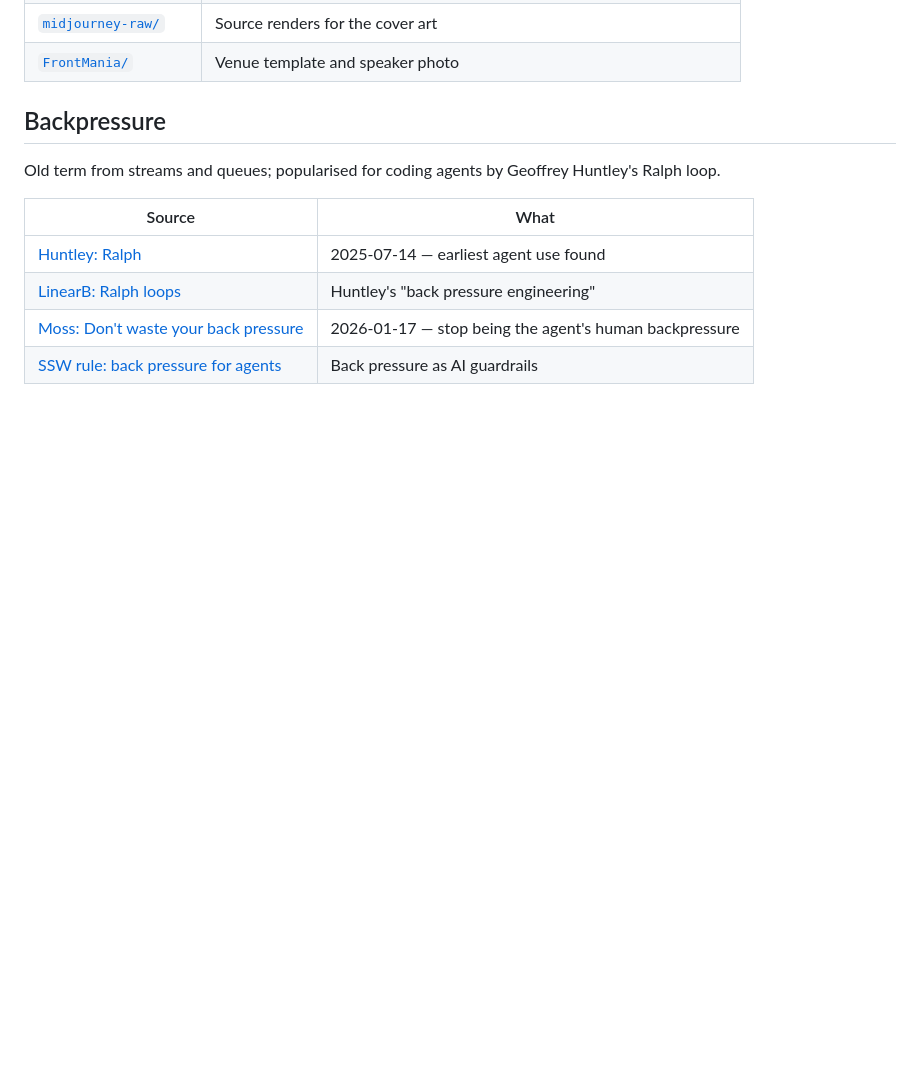
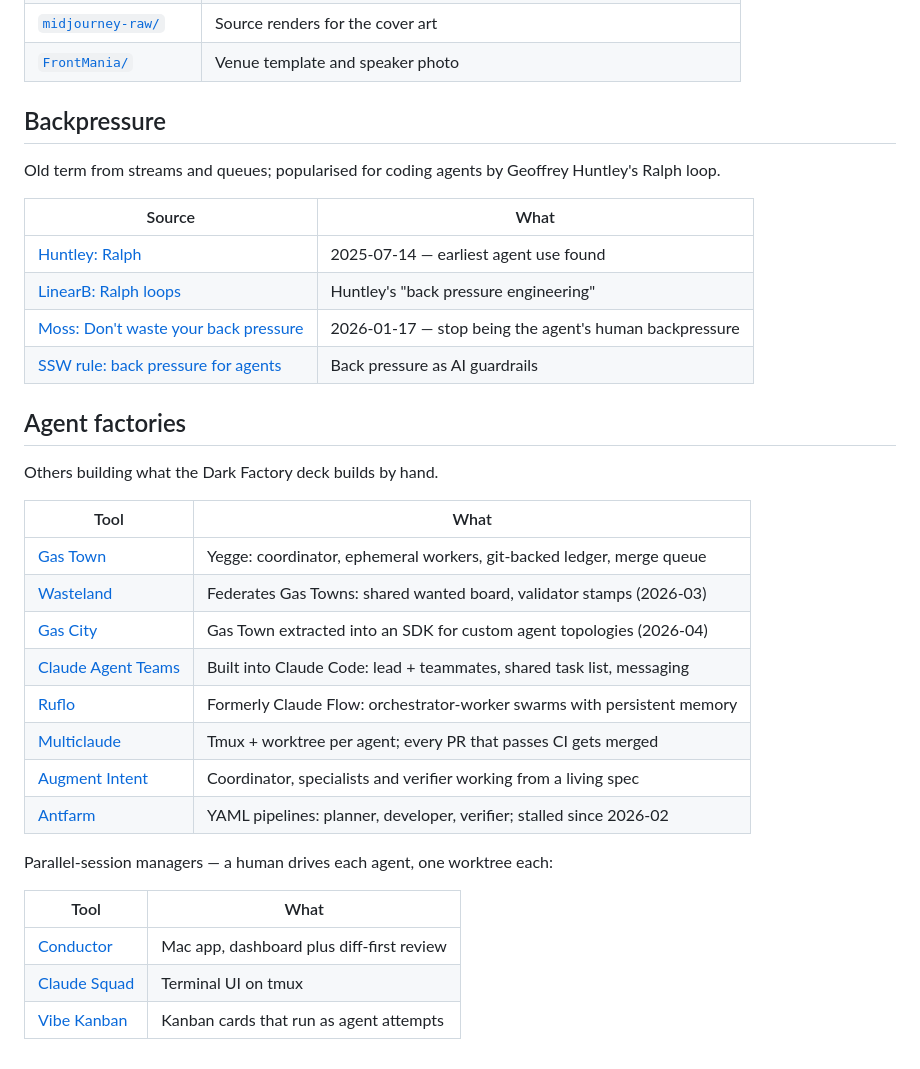
Before and after one commit to itenium-be/git-worktrees, a Markdown page: README.md, the part around the change. Drawn GitHub-style; blank space fills up the shorter version.

Commit message:
List other agent factories and session managers in the README

```diff
--- a/README.md
+++ b/README.md
@@ -79,3 +79,39 @@ Old term from streams and queues; popularised for coding agents by Geoffrey Hunt
 [linearb]: https://linearb.io/blog/ralph-loop-agentic-engineering-geoffrey-huntley
 [moss]:    https://banay.me/dont-waste-your-backpressure/
 [ssw]:     https://www.ssw.com.au/rules/utilize-back-pressure-for-agents
+
+## Agent factories
+
+Others building what the Dark Factory deck builds by hand.
+
+| Tool                            | What                                                                    |
+| ------------------------------- | ----------------------------------------------------------------------- |
+| [Gas Town][gastown]             | Yegge: coordinator, ephemeral workers, git-backed ledger, merge queue   |
+| [Wasteland][wasteland]          | Federates Gas Towns: shared wanted board, validator stamps (2026-03)    |
+| [Gas City][gascity]             | Gas Town extracted into an SDK for custom agent topologies (2026-04)    |
+| [Claude Agent Teams][teams]     | Built into Claude Code: lead + teammates, shared task list, messaging   |
+| [Ruflo][ruflo]                  | Formerly Claude Flow: orchestrator-worker swarms with persistent memory |
+| [Multiclaude][multiclaude]      | Tmux + worktree per agent; every PR that passes CI gets merged          |
+| [Augment Intent][intent]        | Coordinator, specialists and verifier working from a living spec        |
+| [Antfarm][antfarm]              | YAML pipelines: planner, developer, verifier; stalled since 2026-02     |
+
+[gastown]:     https://github.com/gastownhall/gastown
+[wasteland]:   https://github.com/gastownhall/gastown/blob/main/docs/WASTELAND.md
+[gascity]:     https://github.com/gastownhall/gascity
+[teams]:       https://code.claude.com/docs/en/agent-teams
+[ruflo]:       https://github.com/ruvnet/ruflo
+[multiclaude]: https://github.com/dlorenc/multiclaude
+[intent]:      https://www.augmentcode.com/guides/intent-walkthrough-prompt-to-merge
+[antfarm]:     https://github.com/snarktank/antfarm
+
+Parallel-session managers — a human drives each agent, one worktree each:
+
+| Tool                            | What                                        |
+| ------------------------------- | ------------------------------------------- |
+| [Conductor][conductor]          | Mac app, dashboard plus diff-first review   |
+| [Claude Squad][squad]           | Terminal UI on tmux                         |
+| [Vibe Kanban][vibe]             | Kanban cards that run as agent attempts     |
+
+[conductor]: https://conductor.build
+[squad]:     https://github.com/smtg-ai/claude-squad
+[vibe]:      https://www.vibekanban.com
```
